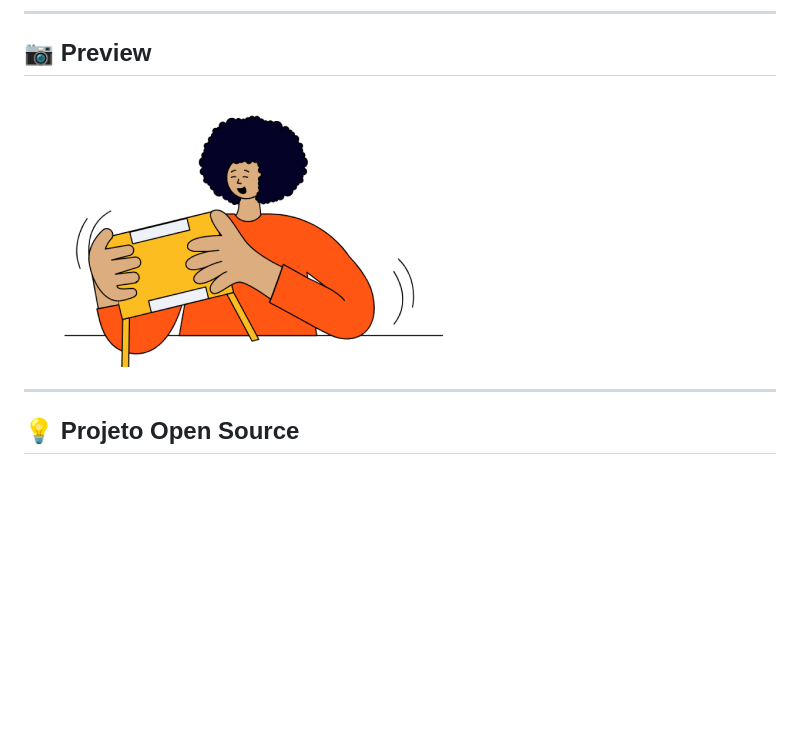
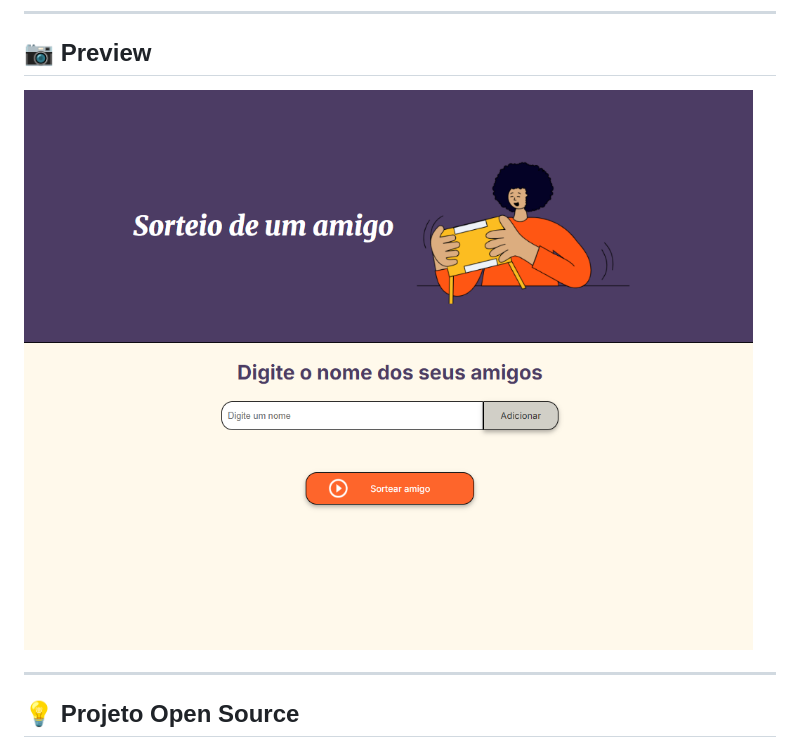
Before and after one commit to taniamara13/Amigo-Secreto-da-Tantan, a Markdown page: README.md, the part around the change. Rendered like a GitHub page; blank space fills up the shorter version.

Commit message:
Update README.md
Preview do site adicionado

```diff
--- a/README.md
+++ b/README.md
@@ -43,7 +43,7 @@ Este projeto é um marco importante na minha jornada de programação e uma demo
 
 ## 📷 Preview
 
-![imagem Amigo Secreto](assets/amigo-secreto.png)
+![imagem Amigo Secreto](assets/pagina-principal-amigosecreto.png)
 
 ---
 
```
